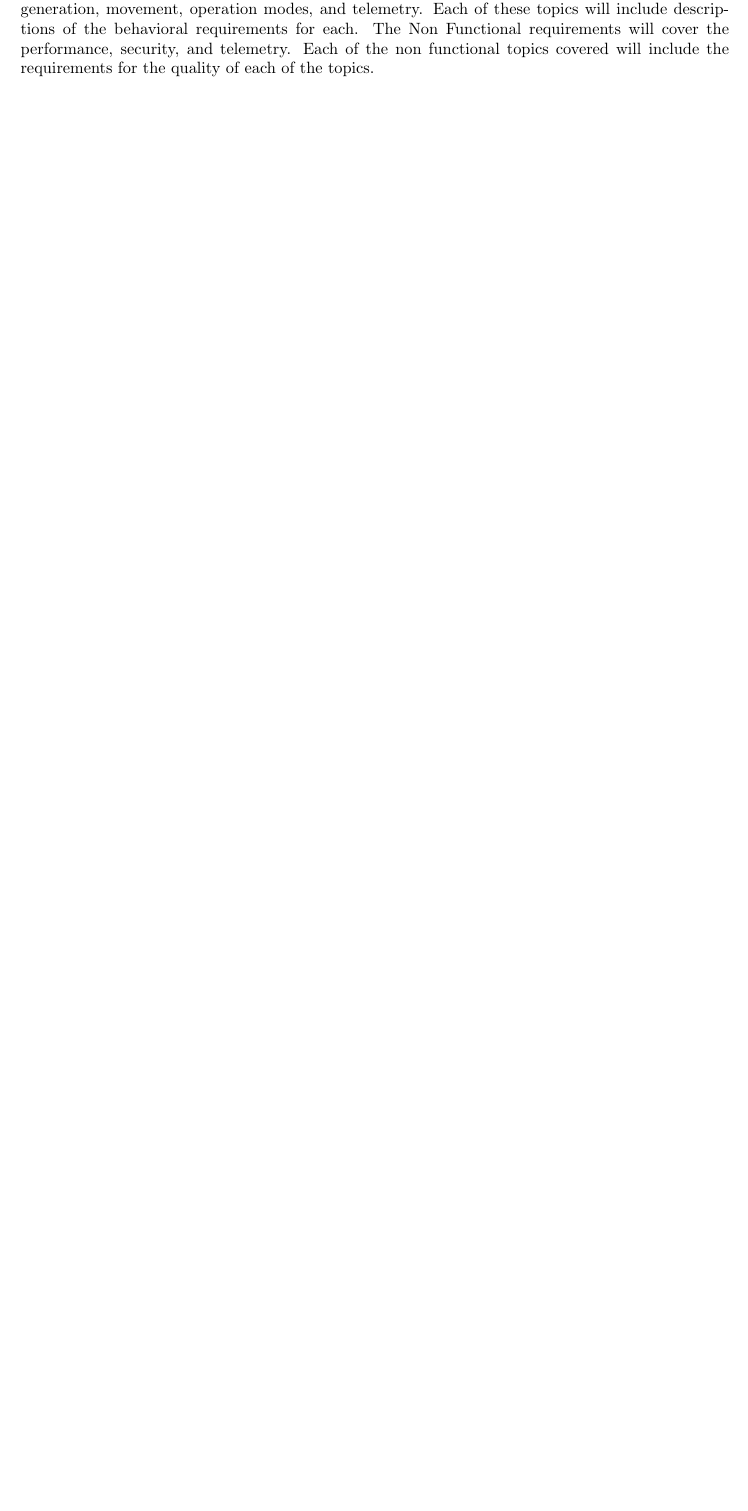
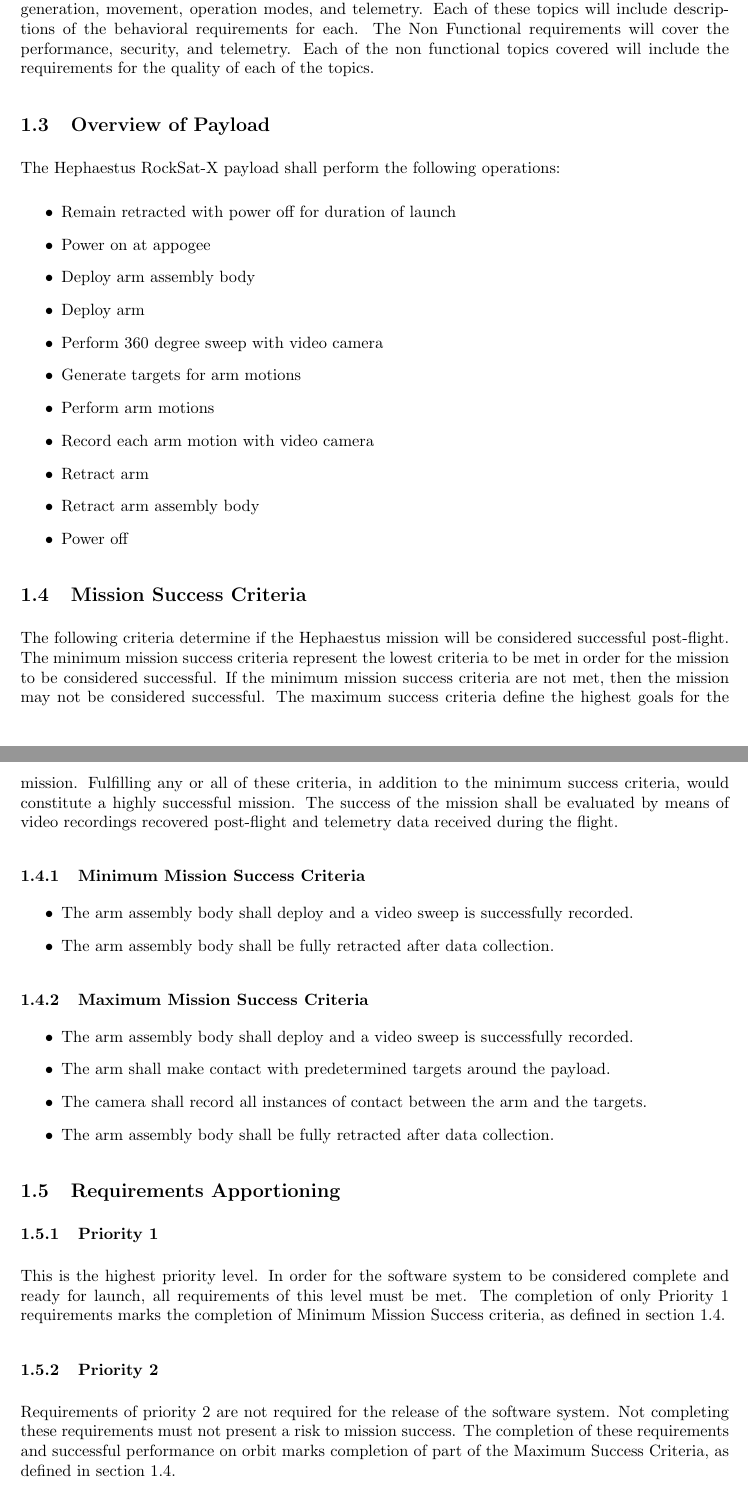
Before and after one commit to nonbinaryprogrammer/SeniorDesign, a LaTeX paper (Requirements.tex): part of page 3 of 4 before the commit and two parts of pages 3 and 4 of 5 after it, the two joined at a grey line, cut so that both start at the same text, the shorter picture padded with empty space. Compiled offline with pdfLaTeX.

Commit message:
adds sections to intro

```diff
--- a/Requirements.tex
+++ b/Requirements.tex
@@ -3,6 +3,7 @@
 \usepackage{geometry}
 \usepackage{hyperref}
 \geometry{textheight=8.5in, textwidth=6in}
+\newenvironment{bottompar}{\par\vspace*{\fill}}{\clearpage}
 
 \title{Requirements For RockSat-X Payload - Hephaestus}
 \author{Helena~Bales, Amber~Horvath, and Michael~Humphrey\\ \\ CS461 - Fall 2016}
@@ -54,3 +55,46 @@ The Functional Requirements will include descriptions of the main behavior, targ
 Each of these topics will include descriptions of the behavioral requirements for each.
 The Non Functional requirements will cover the performance, security, and telemetry.
 Each of the non functional topics covered will include the requirements for the quality of each of the topics.
+\subsection{Overview of Payload}
+The Hephaestus RockSat-X payload shall perform the following operations:
+\begin{itemize}
+\item{Remain retracted with power off for duration of launch}
+\item{Power on at appogee}
+\item{Deploy arm assembly body}
+\item{Deploy arm}
+\item{Perform 360 degree sweep with video camera}
+\item{Generate targets for arm motions}
+\item{Perform arm motions}
+\item{Record each arm motion with video camera}
+\item{Retract arm}
+\item{Retract arm assembly body}
+\item{Power off}
+\end{itemize}
+\subsection{Mission Success Criteria}
+The following criteria determine if the Hephaestus mission will be considered successful post-flight.
+The minimum mission success criteria represent the lowest criteria to be met in order for the mission to be considered successful.
+If the minimum mission success criteria are not met, then the mission may not be considered successful.
+The maximum success criteria define the highest goals for the mission.
+Fulfilling any or all of these criteria, in addition to the minimum success criteria, would constitute a highly successful mission.
+The success of the mission shall be evaluated by means of video recordings recovered post-flight and telemetry data received during the flight.
+\subsubsection{Minimum Mission Success Criteria}
+\begin{itemize}
+\item{The arm assembly body shall deploy and a video sweep is successfully recorded.}
+\item{The arm assembly body shall be fully retracted after data collection.}
+\end{itemize}
+\subsubsection{Maximum Mission Success Criteria}
+\begin{itemize}
+\item{The arm assembly body shall deploy and a video sweep is successfully recorded.}
+\item{The arm shall make contact with predetermined targets around the payload.}
+\item{The camera shall record all instances of contact between the arm and the targets.}
+\item{The arm assembly body shall be fully retracted after data collection.}
+\end{itemize}
+\subsection{Requirements Apportioning}
+\subsubsection{Priority 1}
+This is the highest priority level. In order for the software system to be considered complete and ready for launch, all requirements of this level must be met.
+The completion of only Priority 1 requirements marks the completion of Minimum Mission Success criteria, as defined in section 1.4.
+\subsubsection{Priority 2}
+Requirements of priority 2 are not required for the release of the software system.
+Not completing these requirements must not present a risk to mission success.
+The completion of these requirements and successful performance on orbit marks completion of part of the Maximum Success Criteria, as defined in section 1.4.
+\subsubsection{Priority 3}
```
Also changed, not shown: Requirements.pdf, Requirements.tex (11 more changed lines). Lines whose indentation alone changed are shown as unchanged.
